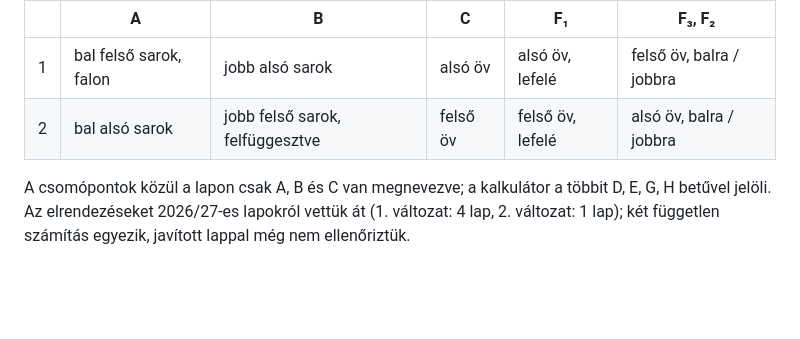
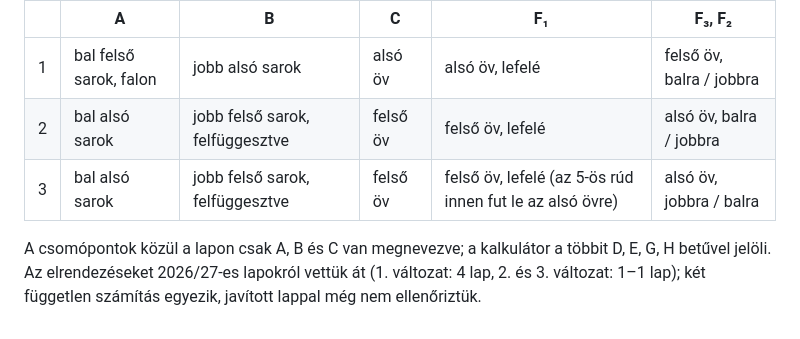
Before and after one commit to bmeMEstudent2629/statika-hf1, a Markdown page: README.md, the part around the change. Drawn GitHub-style; blank space fills up the shorter version.

Commit message:
README: HF3 3. változat

```diff
--- a/README.md
+++ b/README.md
@@ -41,5 +41,6 @@ A [`hf3/`](hf3/) oldal a 3. házi feladathoz készült: két csuklóval (A, B) m
 |---|---|---|---|---|---|
 | 1 | bal felső sarok, falon | jobb alsó sarok | alsó öv | alsó öv, lefelé | felső öv, balra / jobbra |
 | 2 | bal alsó sarok | jobb felső sarok, felfüggesztve | felső öv | felső öv, lefelé | alsó öv, balra / jobbra |
+| 3 | bal alsó sarok | jobb felső sarok, felfüggesztve | felső öv | felső öv, lefelé (az 5-ös rúd innen fut le az alsó övre) | alsó öv, jobbra / balra |
 
-A csomópontok közül a lapon csak A, B és C van megnevezve; a kalkulátor a többit D, E, G, H betűvel jelöli. Az elrendezéseket 2026/27-es lapokról vettük át (1. változat: 4 lap, 2. változat: 1 lap); két független számítás egyezik, javított lappal még nem ellenőriztük.
+A csomópontok közül a lapon csak A, B és C van megnevezve; a kalkulátor a többit D, E, G, H betűvel jelöli. Az elrendezéseket 2026/27-es lapokról vettük át (1. változat: 4 lap, 2. és 3. változat: 1–1 lap); két független számítás egyezik, javított lappal még nem ellenőriztük.
```
